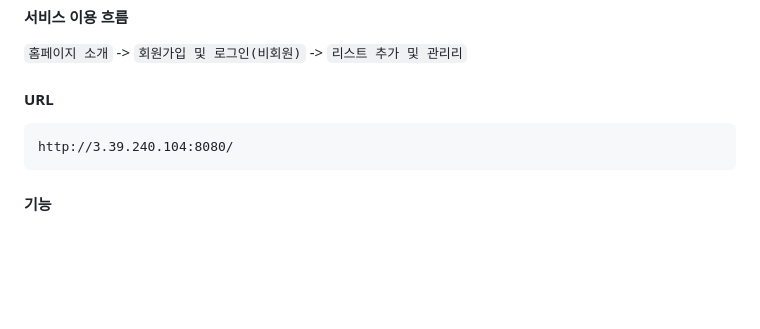
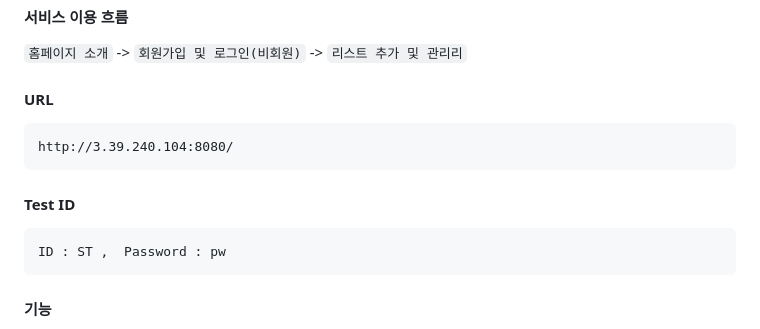
Before and after one commit to SeungTaeGit/CheckMate, a Markdown page: README.md, the part around the change. Drawn GitHub-style; blank space fills up the shorter version.

````diff
--- a/README.md
+++ b/README.md
@@ -37,6 +37,10 @@
   #### URL
   ```
   http://3.39.240.104:8080/
+  ```
+  #### Test ID
+  ```
+  ID : ST ,  Password : pw
   ```
   #### 기능
   **회원** : `로그인`, `회원가입` <br>
````
